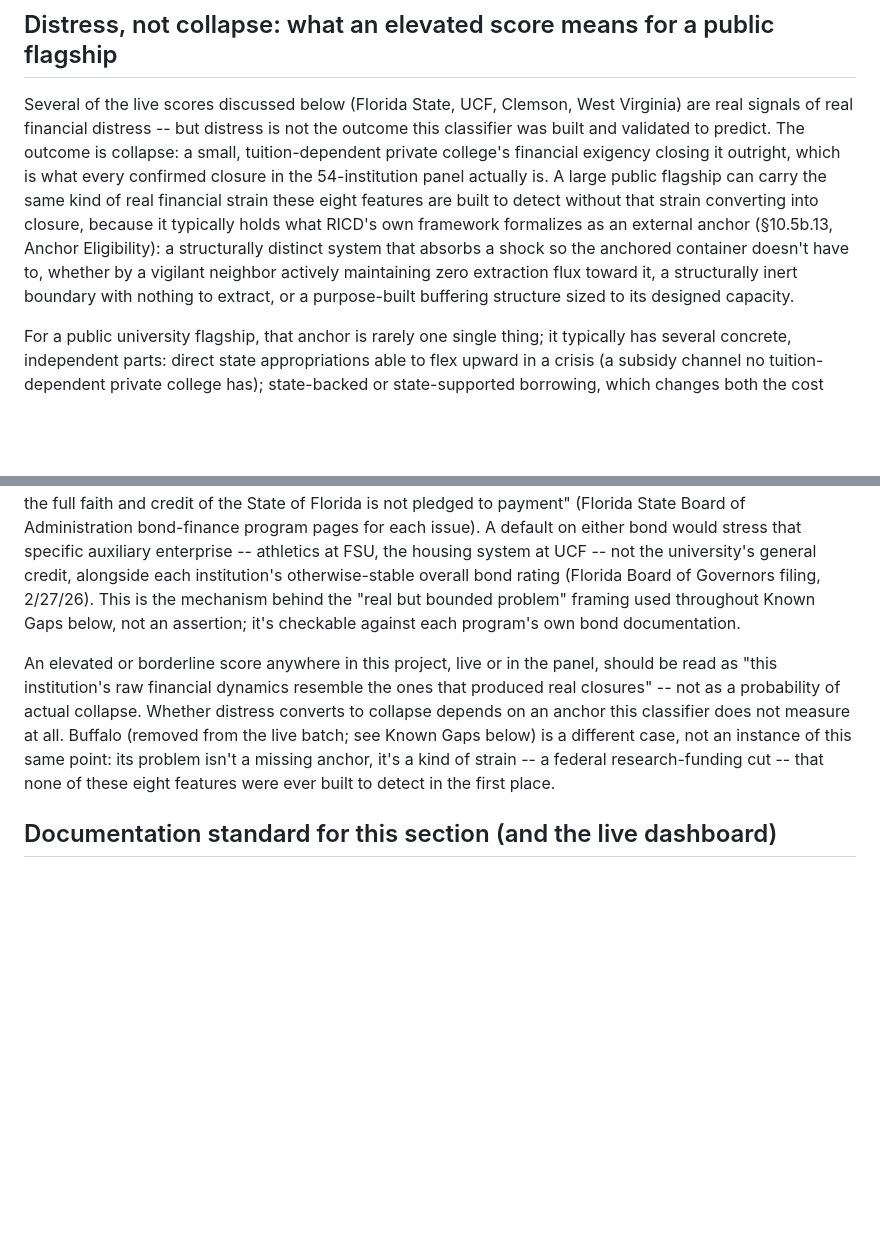
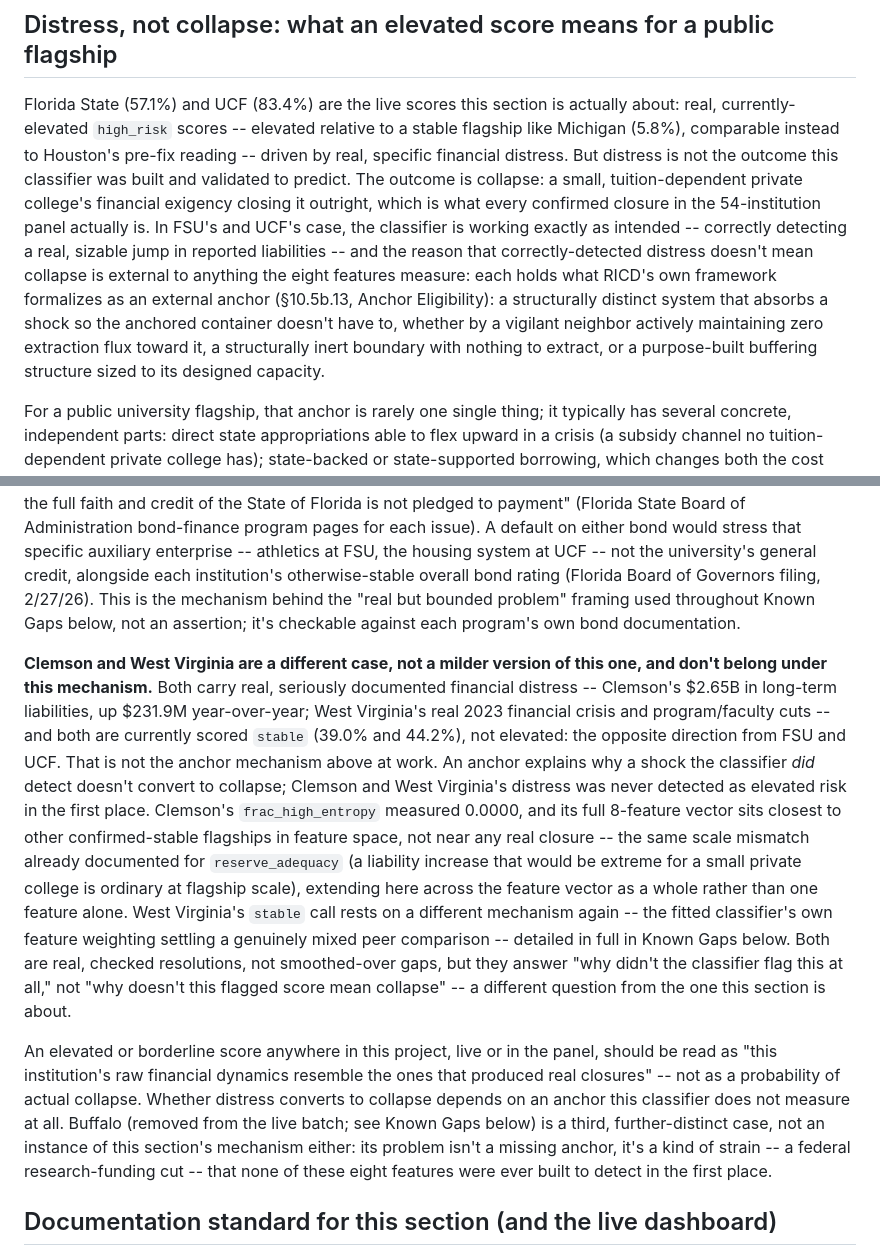
Before and after one commit to carmen-speer/Recursive-Information-Container-Dynamics, a Markdown page: README.md, 2 parts joined by grey strips. Rendered like a GitHub page; blank space fills up the shorter version.

Commit message:
Clarify financial distress vs. collapse in README
Clarified the distinction between financial distress and collapse for public flagships, specifically addressing Florida State and UCF's scores. Explained why Clemson and West Virginia's situations differ and emphasized the role of external anchors in financial stability.

```diff
--- a/README.md
+++ b/README.md
@@ -158,20 +158,24 @@ resolve a hard classification problem.
 
 ## Distress, not collapse: what an elevated score means for a public flagship
 
-Several of the live scores discussed below (Florida State, UCF, Clemson,
-West Virginia) are real signals of real financial distress -- but distress
-is not the outcome this classifier was built and validated to predict. The
-outcome is collapse: a small, tuition-dependent private college's financial
-exigency closing it outright, which is what every confirmed closure in the
-54-institution panel actually is. A large public flagship can carry the
-same kind of real financial strain these eight features are built to
-detect without that strain converting into closure, because it typically
-holds what RICD's own framework formalizes as an external anchor
-(§10.5b.13, Anchor Eligibility): a structurally distinct system that
-absorbs a shock so the anchored container doesn't have to, whether by a
-vigilant neighbor actively maintaining zero extraction flux toward it, a
-structurally inert boundary with nothing to extract, or a purpose-built
-buffering structure sized to its designed capacity.
+Florida State (57.1%) and UCF (83.4%) are the live scores this section is
+actually about: real, currently-elevated `high_risk` scores -- elevated
+relative to a stable flagship like Michigan (5.8%), comparable instead to
+Houston's pre-fix reading -- driven by real, specific financial distress.
+But distress is not the outcome this classifier was built and validated to
+predict. The outcome is collapse: a small, tuition-dependent private
+college's financial exigency closing it outright, which is what every
+confirmed closure in the 54-institution panel actually is. In FSU's and
+UCF's case, the classifier is working exactly as intended -- correctly
+detecting a real, sizable jump in reported liabilities -- and the reason
+that correctly-detected distress doesn't mean collapse is external to
+anything the eight features measure: each holds what RICD's own framework
+formalizes as an external anchor (§10.5b.13, Anchor Eligibility): a
+structurally distinct system that absorbs a shock so the anchored
+container doesn't have to, whether by a vigilant neighbor actively
+maintaining zero extraction flux toward it, a structurally inert boundary
+with nothing to extract, or a purpose-built buffering structure sized to
+its designed capacity.
 
 For a public university flagship, that anchor is rarely one single thing;
 it typically has several concrete, independent parts: direct state
@@ -211,15 +215,39 @@ the mechanism behind the "real but bounded problem" framing used throughout
 Known Gaps below, not an assertion; it's checkable against each program's
 own bond documentation.
 
+**Clemson and West Virginia are a different case, not a milder version of
+this one, and don't belong under this mechanism.** Both carry real,
+seriously documented financial distress -- Clemson's $2.65B in long-term
+liabilities, up $231.9M year-over-year; West Virginia's real 2023
+financial crisis and program/faculty cuts -- and both are currently scored
+`stable` (39.0% and 44.2%), not elevated: the opposite direction from FSU
+and UCF. That is not the anchor mechanism above at work. An anchor
+explains why a shock the classifier *did* detect doesn't convert to
+collapse; Clemson and West Virginia's distress was never detected as
+elevated risk in the first place. Clemson's `frac_high_entropy` measured
+0.0000, and its full 8-feature vector sits closest to other confirmed-stable
+flagships in feature space, not near any real closure -- the same scale
+mismatch already documented for `reserve_adequacy` (a liability increase
+that would be extreme for a small private college is ordinary at flagship
+scale), extending here across the feature vector as a whole rather than
+one feature alone. West Virginia's `stable` call rests on a different
+mechanism again -- the fitted classifier's own feature weighting settling
+a genuinely mixed peer comparison -- detailed in full in Known Gaps below.
+Both are real, checked resolutions, not smoothed-over gaps, but they answer
+"why didn't the classifier flag this at all," not "why doesn't this
+flagged score mean collapse" -- a different question from the one this
+section is about.
+
 An elevated or borderline score anywhere in this project, live or in the
 panel, should be read as "this institution's raw financial dynamics
 resemble the ones that produced real closures" -- not as a probability of
 actual collapse. Whether distress converts to collapse depends on an
 anchor this classifier does not measure at all. Buffalo (removed from the
-live batch; see Known Gaps below) is a different case, not an instance of
-this same point: its problem isn't a missing anchor, it's a kind of strain
--- a federal research-funding cut -- that none of these eight features were
-ever built to detect in the first place.
+live batch; see Known Gaps below) is a third, further-distinct case, not
+an instance of this section's mechanism either: its problem isn't a
+missing anchor, it's a kind of strain -- a federal research-funding cut --
+that none of these eight features were ever built to detect in the first
+place.
 
 ## Documentation standard for this section (and the live dashboard)
 
```
